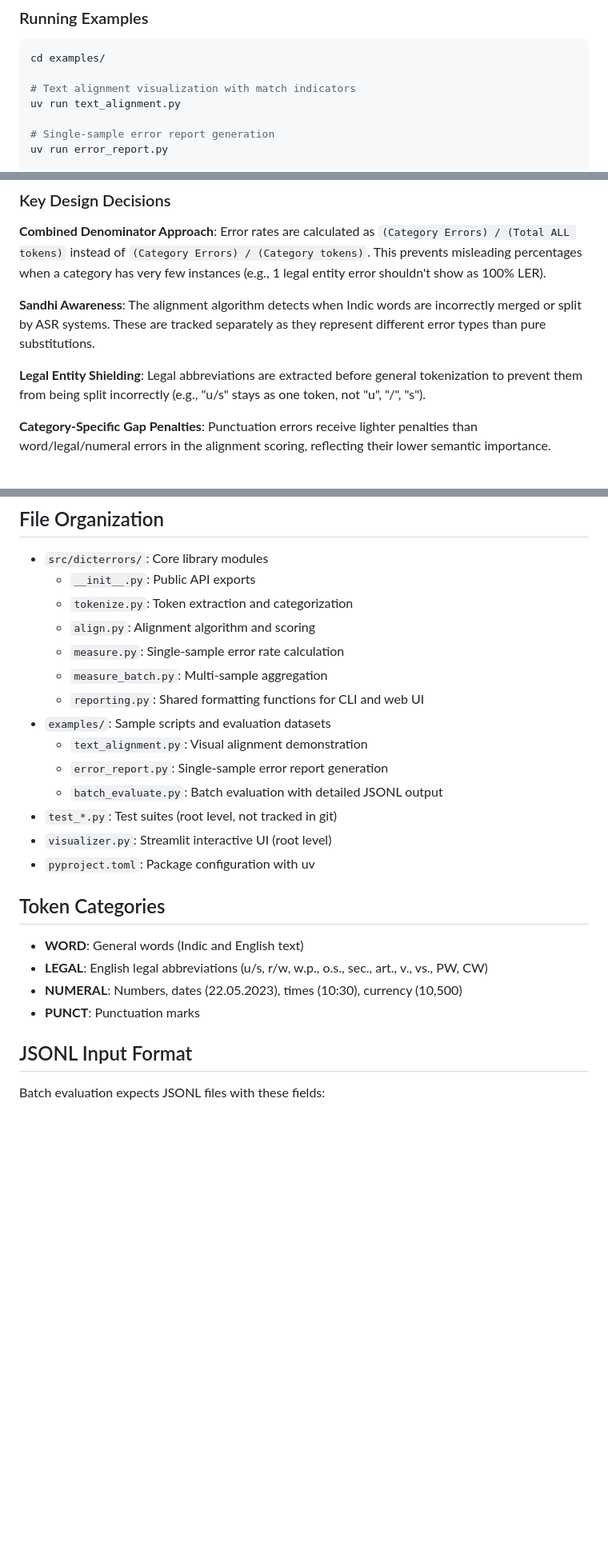
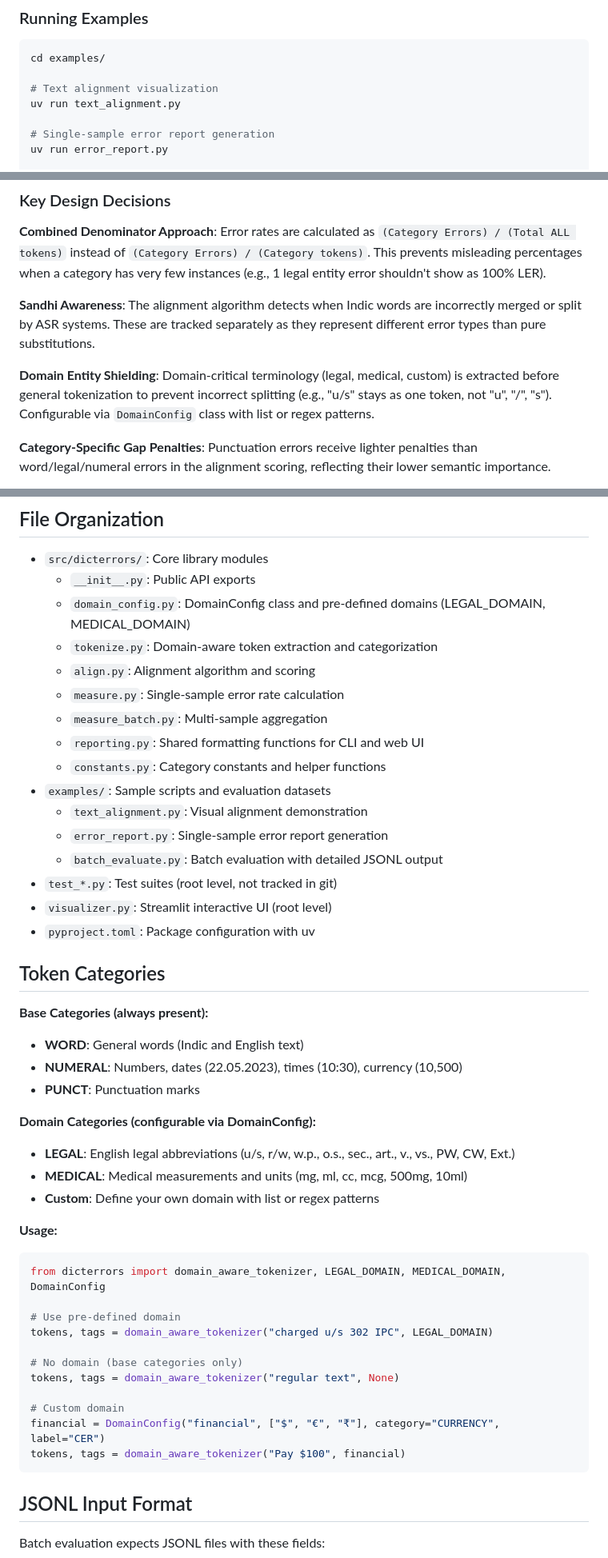
Before and after one commit to adalat-ai-tech/scribe-eval, a Markdown page: CLAUDE.md, 3 parts joined by grey strips. Shown at 80% size. Rendered like a GitHub page; blank space fills up the shorter version.

````diff
--- a/CLAUDE.md
+++ b/CLAUDE.md
@@ -21,7 +21,7 @@ uv pip install -e .
 ```bash
 cd examples/
 
-# Text alignment visualization with match indicators
+# Text alignment visualization
 uv run text_alignment.py
 
 # Single-sample error report generation
@@ -119,7 +121,7 @@ The visualizer provides:
 
 **Sandhi Awareness**: The alignment algorithm detects when Indic words are incorrectly merged or split by ASR systems. These are tracked separately as they represent different error types than pure substitutions.
 
-**Legal Entity Shielding**: Legal abbreviations are extracted before general tokenization to prevent them from being split incorrectly (e.g., "u/s" stays as one token, not "u", "/", "s").
+**Domain Entity Shielding**: Domain-critical terminology (legal, medical, custom) is extracted before general tokenization to prevent incorrect splitting (e.g., "u/s" stays as one token, not "u", "/", "s"). Configurable via `DomainConfig` class with list or regex patterns.
 
 **Category-Specific Gap Penalties**: Punctuation errors receive lighter penalties than word/legal/numeral errors in the alignment scoring, reflecting their lower semantic importance.
 
@@ -131,11 +133,13 @@ The visualizer provides:
 
 - `src/dicterrors/`: Core library modules
   - `__init__.py`: Public API exports
-  - `tokenize.py`: Token extraction and categorization
+  - `domain_config.py`: DomainConfig class and pre-defined domains (LEGAL_DOMAIN, MEDICAL_DOMAIN)
+  - `tokenize.py`: Domain-aware token extraction and categorization
   - `align.py`: Alignment algorithm and scoring
   - `measure.py`: Single-sample error rate calculation
   - `measure_batch.py`: Multi-sample aggregation
   - `reporting.py`: Shared formatting functions for CLI and web UI
+  - `constants.py`: Category constants and helper functions
 - `examples/`: Sample scripts and evaluation datasets
   - `text_alignment.py`: Visual alignment demonstration
   - `error_report.py`: Single-sample error report generation
@@ -146,10 +150,30 @@ The visualizer provides:
 
 ## Token Categories
 
+**Base Categories (always present):**
 - **WORD**: General words (Indic and English text)
-- **LEGAL**: English legal abbreviations (u/s, r/w, w.p., o.s., sec., art., v., vs., PW, CW)
 - **NUMERAL**: Numbers, dates (22.05.2023), times (10:30), currency (10,500)
 - **PUNCT**: Punctuation marks
+
+**Domain Categories (configurable via DomainConfig):**
+- **LEGAL**: English legal abbreviations (u/s, r/w, w.p., o.s., sec., art., v., vs., PW, CW, Ext.)
+- **MEDICAL**: Medical measurements and units (mg, ml, cc, mcg, 500mg, 10ml)
+- **Custom**: Define your own domain with list or regex patterns
+
+**Usage:**
+```python
+from dicterrors import domain_aware_tokenizer, LEGAL_DOMAIN, MEDICAL_DOMAIN, DomainConfig
+
+# Use pre-defined domain
+tokens, tags = domain_aware_tokenizer("charged u/s 302 IPC", LEGAL_DOMAIN)
+
+# No domain (base categories only)
+tokens, tags = domain_aware_tokenizer("regular text", None)
+
+# Custom domain
+financial = DomainConfig("financial", ["$", "€", "₹"], category="CURRENCY", label="CER")
+tokens, tags = domain_aware_tokenizer("Pay $100", financial)
+```
 
 ## JSONL Input Format
 
````
Also changed, not shown: other parts of CLAUDE.md (+21 -19 lines).
